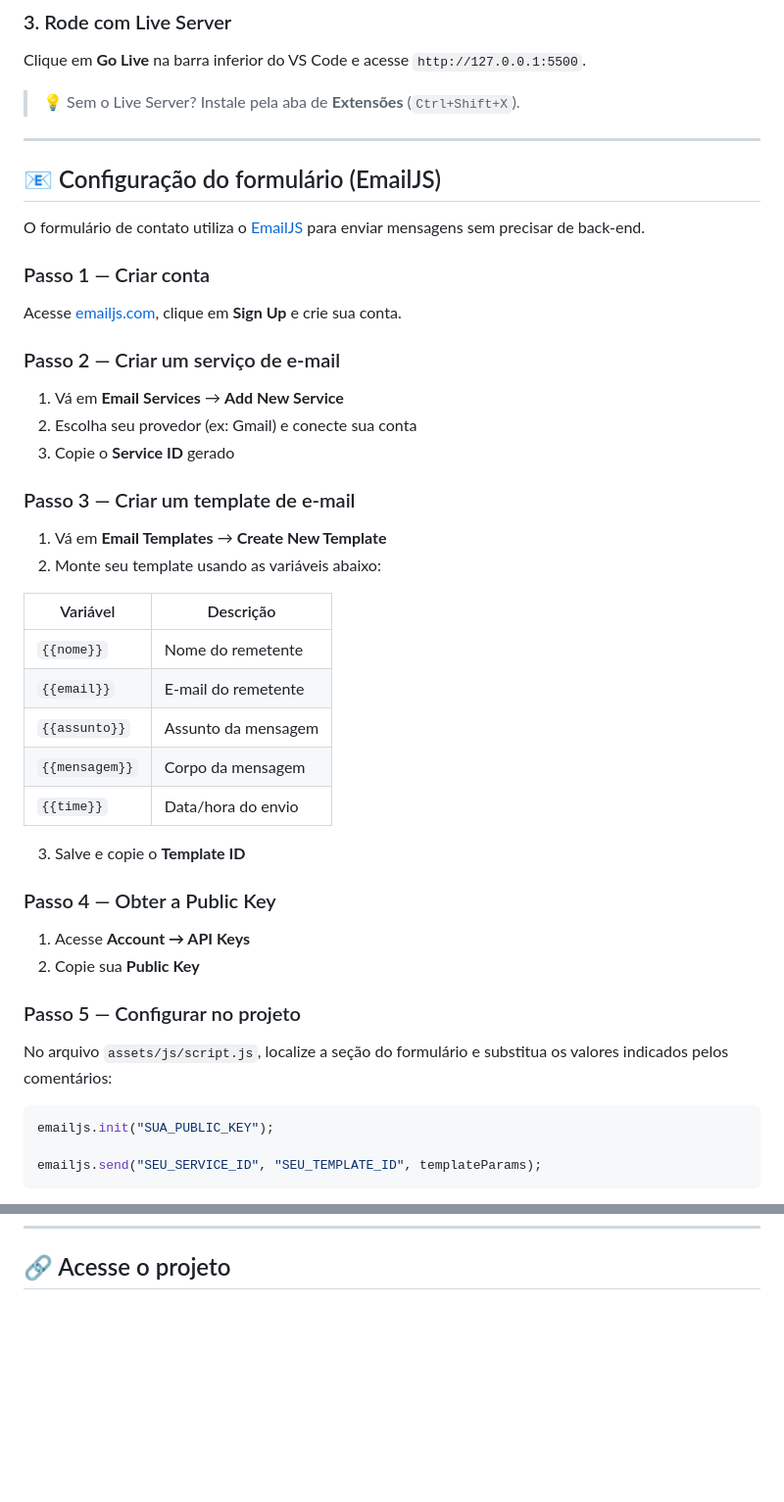
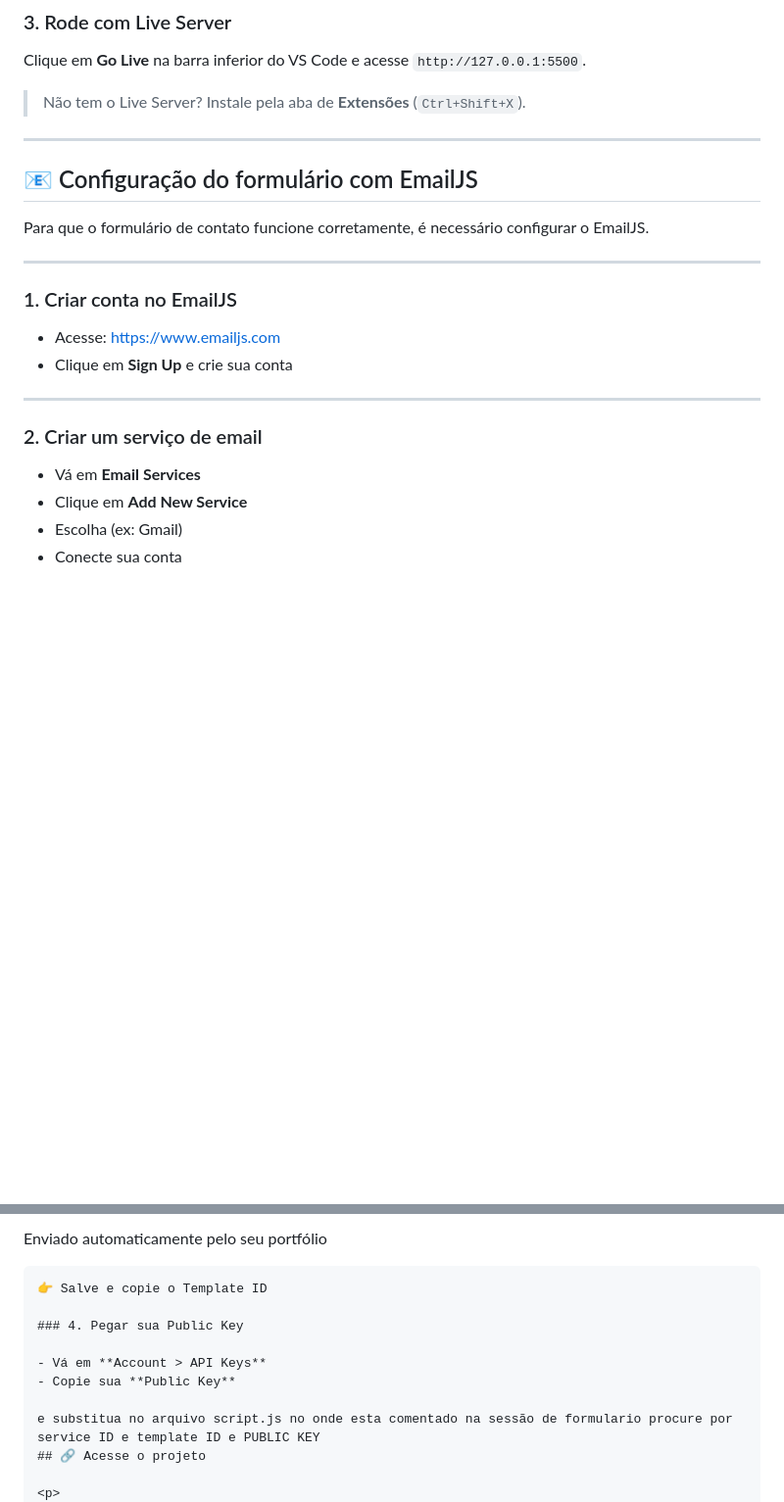
Before and after one commit to WallaceMichael/portfolio-dev-etepd, a Markdown page: README.md, 2 parts joined by grey strips. Shown at 98% size. Drawn GitHub-style; blank space fills up the shorter version.

Commit message:
Recurso: atualização do README.md

````diff
--- a/README.md
+++ b/README.md
@@ -101,53 +103,27 @@ code .
 
 Clique em **Go Live** na barra inferior do VS Code e acesse `http://127.0.0.1:5500`.
 
-> 💡 Sem o Live Server? Instale pela aba de **Extensões** (`Ctrl+Shift+X`).
+> Não tem o Live Server? Instale pela aba de **Extensões** (`Ctrl+Shift+X`).
 
 ---
 
-## 📧 Configuração do formulário (EmailJS)
+## 📧 Configuração do formulário com EmailJS
 
-O formulário de contato utiliza o [EmailJS](https://www.emailjs.com) para enviar mensagens sem precisar de back-end.
-
-### Passo 1 — Criar conta
-
-Acesse [emailjs.com](https://www.emailjs.com), clique em **Sign Up** e crie sua conta.
-
-### Passo 2 — Criar um serviço de e-mail
-
-1. Vá em **Email Services** → **Add New Service**
-2. Escolha seu provedor (ex: Gmail) e conecte sua conta
-3. Copie o **Service ID** gerado
-
-### Passo 3 — Criar um template de e-mail
-
-1. Vá em **Email Templates** → **Create New Template**
-2. Monte seu template usando as variáveis abaixo:
-
-| Variável | Descrição |
-|---|---|
-| `{{nome}}` | Nome do remetente |
-| `{{email}}` | E-mail do remetente |
-| `{{assunto}}` | Assunto da mensagem |
-| `{{mensagem}}` | Corpo da mensagem |
-| `{{time}}` | Data/hora do envio |
-
-3. Salve e copie o **Template ID**
-
-### Passo 4 — Obter a Public Key
-
-1. Acesse **Account → API Keys**
-2. Copie sua **Public Key**
-
-### Passo 5 — Configurar no projeto
-
-No arquivo `assets/js/script.js`, localize a seção do formulário e substitua os valores indicados pelos comentários:
-
-```js
-emailjs.init("SUA_PUBLIC_KEY");
-
-emailjs.send("SEU_SERVICE_ID", "SEU_TEMPLATE_ID", templateParams);
-```
+Para que o formulário de contato funcione corretamente, é necessário configurar o EmailJS.
 
 ---
 
+### 1. Criar conta no EmailJS
+
+- Acesse: https://www.emailjs.com
+- Clique em **Sign Up** e crie sua conta
+
+---
+
+### 2. Criar um serviço de email
+
+- Vá em **Email Services**
+- Clique em **Add New Service**
+- Escolha (ex: Gmail)
+- Conecte sua conta
+
@@ -154,3 +221,18 @@ emailjs.send("SEU_SERVICE_ID", "SEU_TEMPLATE_ID", templateParams);
+</table>
+<p style="text-align:center;font-size:11px;font-family:'Courier New',monospace;color:#aaa;margin-top:16px;letter-spacing:1px;">
+  Enviado automaticamente pelo seu portfólio
+</p>
+</div>
+
+```
+👉 Salve e copie o Template ID
+
+### 4. Pegar sua Public Key
+
+- Vá em **Account > API Keys**
+- Copie sua **Public Key**
+
+e substitua no arquivo script.js no onde esta comentado na sessão de formulario procure por service ID e template ID e PUBLIC KEY
 ## 🔗 Acesse o projeto
 
 <p>
````
Also changed, not shown: other parts of README.md (+104 -13 lines).
